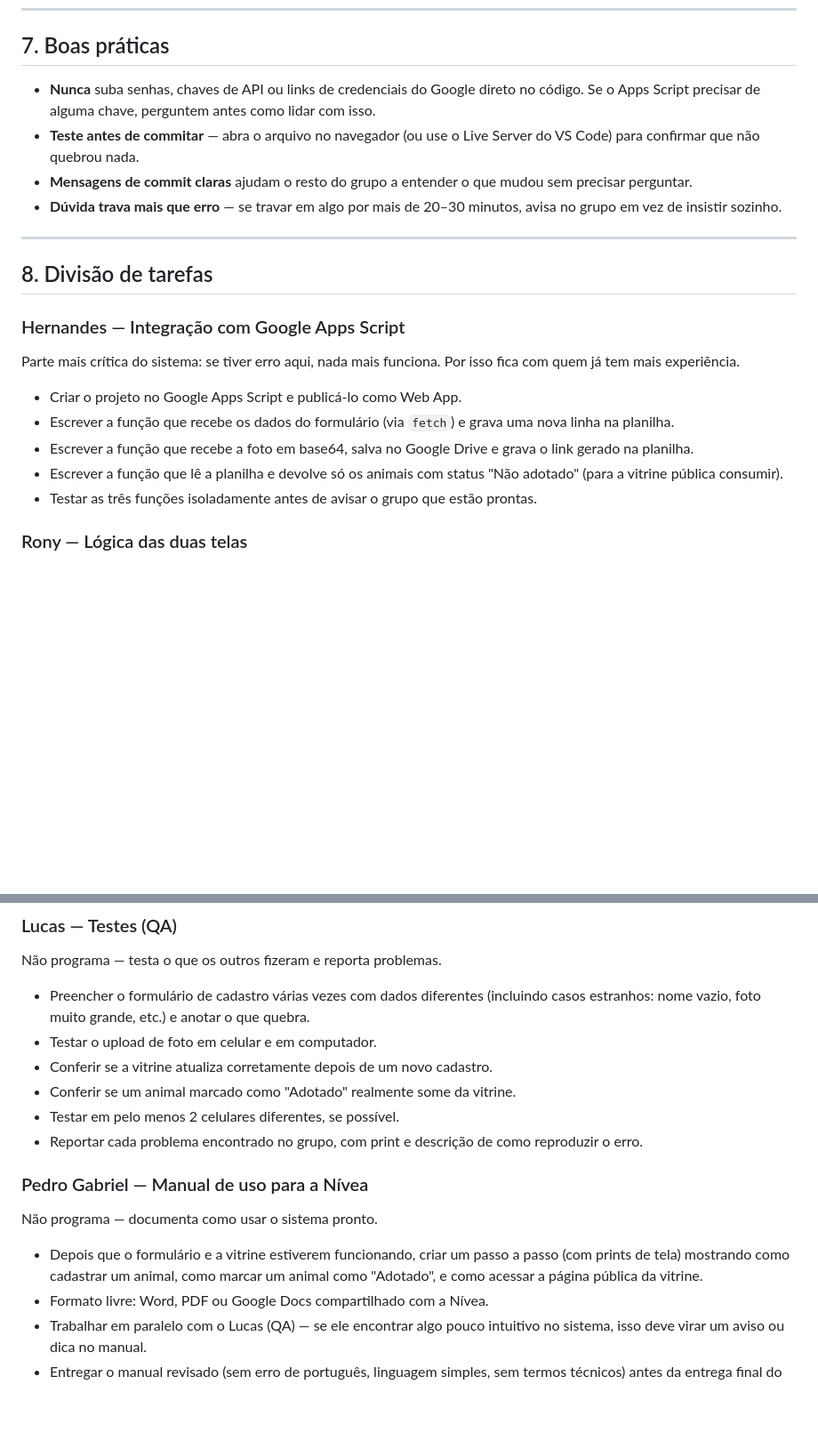
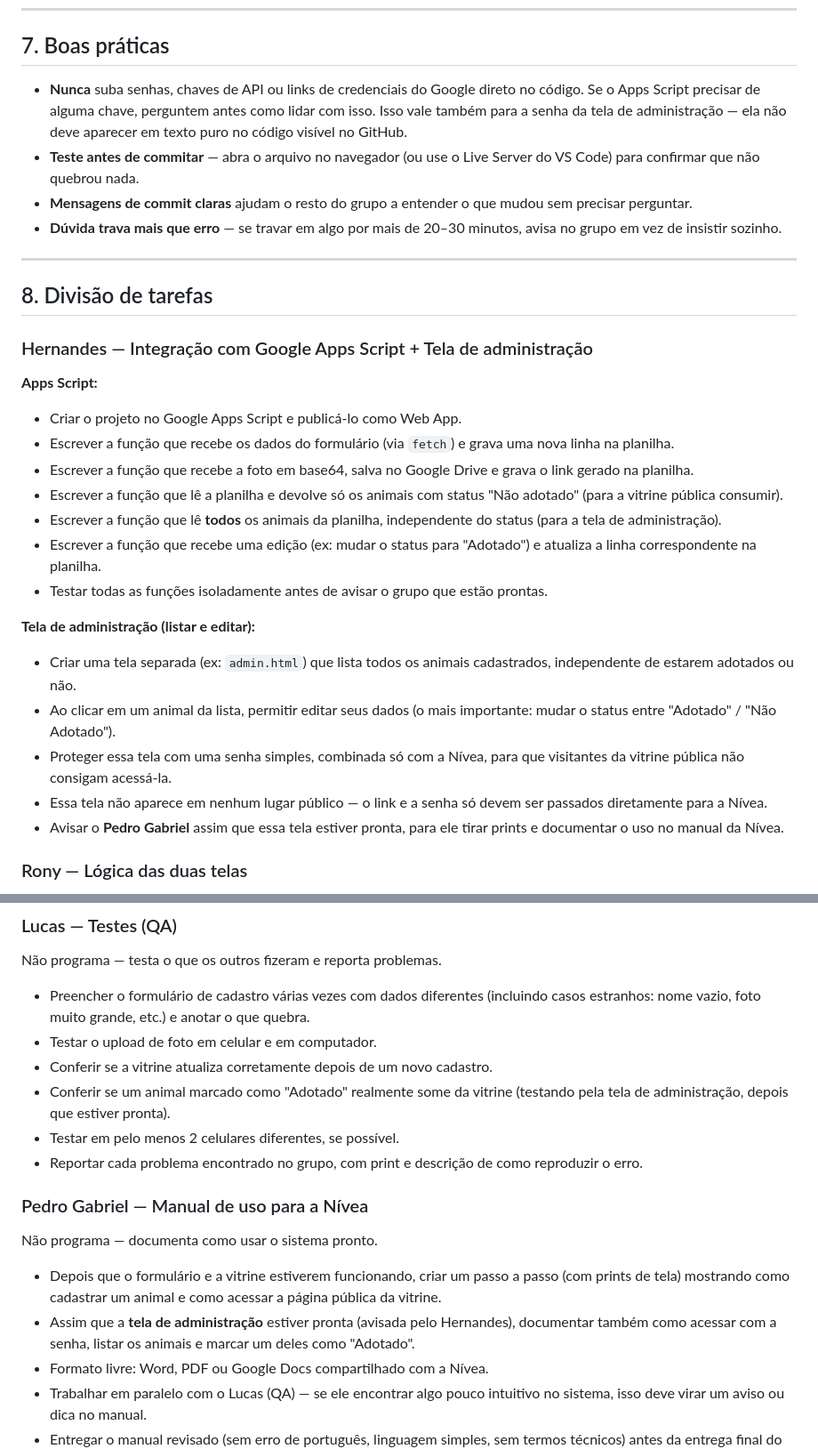
Before and after one commit to Hernandessn/adotecm, a Markdown page: docs/manual_desenvolvimento.md, 2 parts joined by grey strips. Shown at 89% size. Drawn GitHub-style; blank space fills up the shorter version.

Commit message:
docs: adiciona tela de administração e novas funções do Apps Script ao manual

```diff
--- a/docs/manual_desenvolvimento.md
+++ b/docs/manual_desenvolvimento.md
@@ -165,7 +166,7 @@ Se estiver numa branch separada, o primeiro `push` pode pedir um comando extra
 
 ## 7. Boas práticas
 
-- **Nunca** suba senhas, chaves de API ou links de credenciais do Google direto no código. Se o Apps Script precisar de alguma chave, perguntem antes como lidar com isso.
+- **Nunca** suba senhas, chaves de API ou links de credenciais do Google direto no código. Se o Apps Script precisar de alguma chave, perguntem antes como lidar com isso. Isso vale também para a senha da tela de administração — ela não deve aparecer em texto puro no código visível no GitHub.
 - **Teste antes de commitar** — abra o arquivo no navegador (ou use o Live Server do VS Code) para confirmar que não quebrou nada.
 - **Mensagens de commit claras** ajudam o resto do grupo a entender o que mudou sem precisar perguntar.
 - **Dúvida trava mais que erro** — se travar em algo por mais de 20–30 minutos, avisa no grupo em vez de insistir sozinho.
@@ -174,15 +175,23 @@ Se estiver numa branch separada, o primeiro `push` pode pedir um comando extra
 
 ## 8. Divisão de tarefas
 
-### Hernandes — Integração com Google Apps Script
+### Hernandes — Integração com Google Apps Script + Tela de administração
 
-Parte mais crítica do sistema: se tiver erro aqui, nada mais funciona. Por isso fica com quem já tem mais experiência.
-
+**Apps Script:**
 - Criar o projeto no Google Apps Script e publicá-lo como Web App.
 - Escrever a função que recebe os dados do formulário (via `fetch`) e grava uma nova linha na planilha.
 - Escrever a função que recebe a foto em base64, salva no Google Drive e grava o link gerado na planilha.
 - Escrever a função que lê a planilha e devolve só os animais com status "Não adotado" (para a vitrine pública consumir).
-- Testar as três funções isoladamente antes de avisar o grupo que estão prontas.
+- Escrever a função que lê **todos** os animais da planilha, independente do status (para a tela de administração).
+- Escrever a função que recebe uma edição (ex: mudar o status para "Adotado") e atualiza a linha correspondente na planilha.
+- Testar todas as funções isoladamente antes de avisar o grupo que estão prontas.
+
+**Tela de administração (listar e editar):**
+- Criar uma tela separada (ex: `admin.html`) que lista todos os animais cadastrados, independente de estarem adotados ou não.
+- Ao clicar em um animal da lista, permitir editar seus dados (o mais importante: mudar o status entre "Adotado" / "Não Adotado").
+- Proteger essa tela com uma senha simples, combinada só com a Nívea, para que visitantes da vitrine pública não consigam acessá-la.
+- Essa tela não aparece em nenhum lugar público — o link e a senha só devem ser passados diretamente para a Nívea.
+- Avisar o **Pedro Gabriel** assim que essa tela estiver pronta, para ele tirar prints e documentar o uso no manual da Nívea.
 
 ### Rony — Lógica das duas telas
 
@@ -227,7 +236,7 @@ Não programa — testa o que os outros fizeram e reporta problemas.
 - Preencher o formulário de cadastro várias vezes com dados diferentes (incluindo casos estranhos: nome vazio, foto muito grande, etc.) e anotar o que quebra.
 - Testar o upload de foto em celular e em computador.
 - Conferir se a vitrine atualiza corretamente depois de um novo cadastro.
-- Conferir se um animal marcado como "Adotado" realmente some da vitrine.
+- Conferir se um animal marcado como "Adotado" realmente some da vitrine (testando pela tela de administração, depois que estiver pronta).
 - Testar em pelo menos 2 celulares diferentes, se possível.
 - Reportar cada problema encontrado no grupo, com print e descrição de como reproduzir o erro.
 
@@ -235,7 +244,8 @@ Não programa — testa o que os outros fizeram e reporta problemas.
 
 Não programa — documenta como usar o sistema pronto.
 
-- Depois que o formulário e a vitrine estiverem funcionando, criar um passo a passo (com prints de tela) mostrando como cadastrar um animal, como marcar um animal como "Adotado", e como acessar a página pública da vitrine.
+- Depois que o formulário e a vitrine estiverem funcionando, criar um passo a passo (com prints de tela) mostrando como cadastrar um animal e como acessar a página pública da vitrine.
+- Assim que a **tela de administração** estiver pronta (avisada pelo Hernandes), documentar também como acessar com a senha, listar os animais e marcar um deles como "Adotado".
 - Formato livre: Word, PDF ou Google Docs compartilhado com a Nívea.
 - Trabalhar em paralelo com o Lucas (QA) — se ele encontrar algo pouco intuitivo no sistema, isso deve virar um aviso ou dica no manual.
 - Entregar o manual revisado (sem erro de português, linguagem simples, sem termos técnicos) antes da entrega final do projeto.
```
Also changed, not shown: other parts of docs/manual_desenvolvimento.md (+23 -22 lines).
